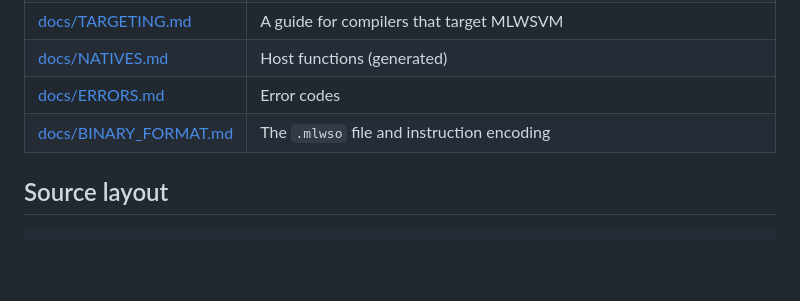
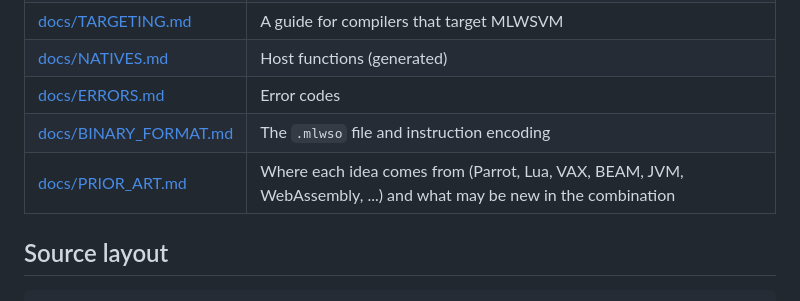
Before and after one commit to msharpe248/mlws-vm, a Markdown page: README.md, the part around the change. GitHub-like rendering; blank space fills up the shorter version.

```diff
--- a/README.md
+++ b/README.md
@@ -87,6 +87,7 @@ make docs                    # regenerate docs/ISA.md and docs/NATIVES.md
 | [docs/NATIVES.md](docs/NATIVES.md) | Host functions (generated) |
 | [docs/ERRORS.md](docs/ERRORS.md) | Error codes |
 | [docs/BINARY_FORMAT.md](docs/BINARY_FORMAT.md) | The `.mlwso` file and instruction encoding |
+| [docs/PRIOR_ART.md](docs/PRIOR_ART.md) | Where each idea comes from (Parrot, Lua, VAX, BEAM, JVM, WebAssembly, ...) and what may be new in the combination |
 
 ## Source layout
 
```
Also changed, not shown: docs/PRIOR_ART.md (added, +149 -0 lines).
